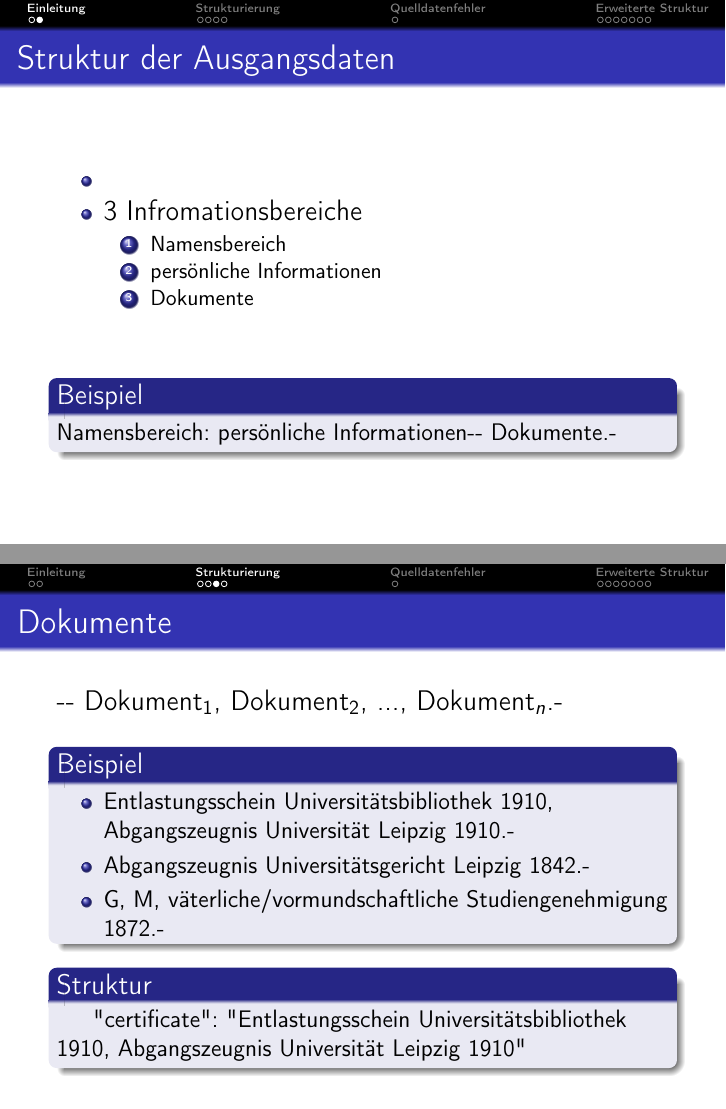
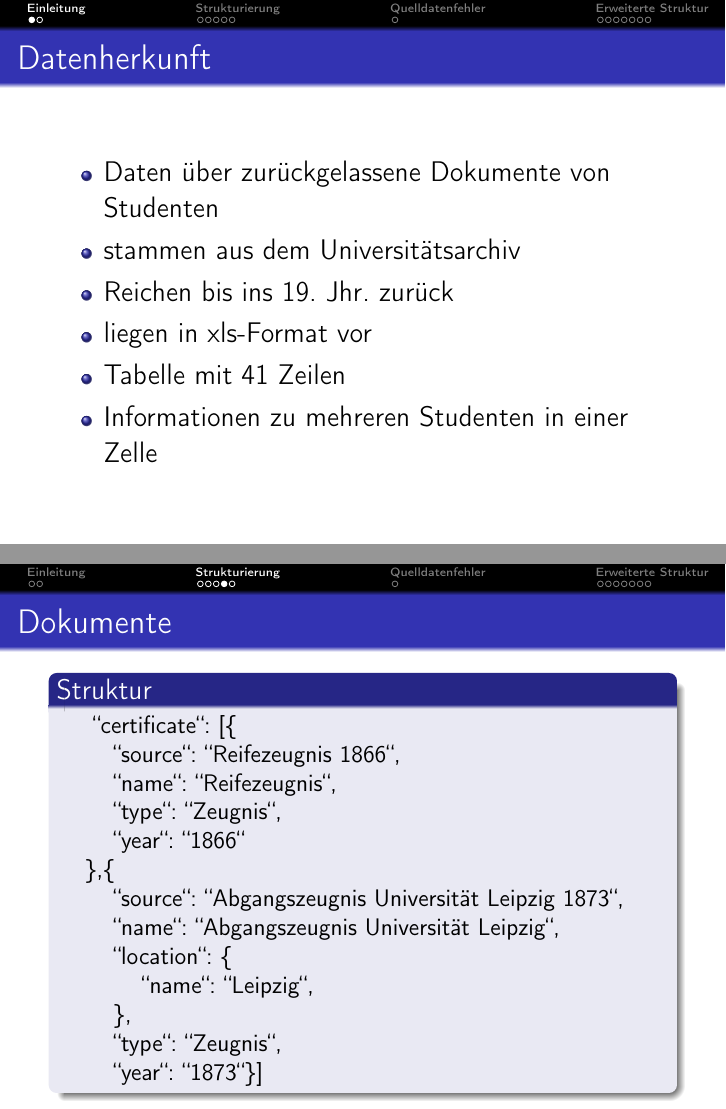
Before and after one commit to RobertNoack/AngewandteLinguistik, LaTeX slides (data/documents/Praesentation/Praesentation.tex): pages 4 and 7 of 16 before the commit and pages 3 and 8 of 17 after it, joined at a grey line. Compiled offline with pdfLaTeX.

Commit message:
Einleitung, Dokumente

```diff
--- a/data/documents/Praesentation/Praesentation.tex
+++ b/data/documents/Praesentation/Praesentation.tex
@@ -35,6 +35,14 @@
 \section{Einleitung}
  \subsection*{~}
 \begin{frame}{Datenherkunft}
+ \begin{itemize}
+  \item Daten über zurückgelassene Dokumente von Studenten
+  \item stammen aus dem Universitätsarchiv
+  \item Reichen bis ins 19. Jhr. zurück
+  \item liegen in xls-Format vor
+  \item Tabelle mit 41 Zeilen
+  \item Informationen zu mehreren Studenten in einer Zelle
+ \end{itemize}
 
 \end{frame}
 
@@ -122,14 +130,41 @@
    \item G, M, väterliche/vormundschaftliche Studiengenehmigung 1872.-
   \end{itemize}
  \end{block}
+\end{frame}
 
+
+\begin{frame}{Dokumente}
  \begin{block}{Struktur}
   \normalsize
   \hspace*{0.5cm}
-  "{}certificate"{}: "{}Entlastungsschein Universitätsbibliothek 1910, Abgangszeugnis Universität Leipzig 1910"{}
+  "'certificate"': [\{
+\newline
+\hspace*{1cm}"'source"': "'Reifezeugnis 1866"',
+\newline
+\hspace*{1cm}"'name"': "'Reifezeugnis"',
+\newline
+\hspace*{1cm}"'type"': "'Zeugnis"',
+\newline
+\hspace*{1cm}"'year"': "'1866"'
+\newline
+\hspace*{0.5cm}\},\{
+\newline
+\hspace*{1cm}"'source"': "'Abgangszeugnis Universität Leipzig 1873"',
+\newline
+\hspace*{1cm}"'name"': "'Abgangszeugnis Universität Leipzig"',
+\newline
+\hspace*{1cm}"'location"': \{
+\newline
+\hspace*{1cm}\hspace*{0.5cm}"'name"': "'Leipzig"',
+\newline
+\hspace*{1cm}\},
+\newline
+\hspace*{1cm}"'type"': "'Zeugnis"',
+\newline
+\hspace*{1cm}"'year"': "'1873"'\}]
  \end{block}
+\end{frame}
 
-\end{frame}
 
 \begin{frame}{Gewünschte Struktur}
  \begin{block}{Beispiel}
```
Also changed, not shown: data/documents/Praesentation/Praesentation.tex (7 more changed lines).
